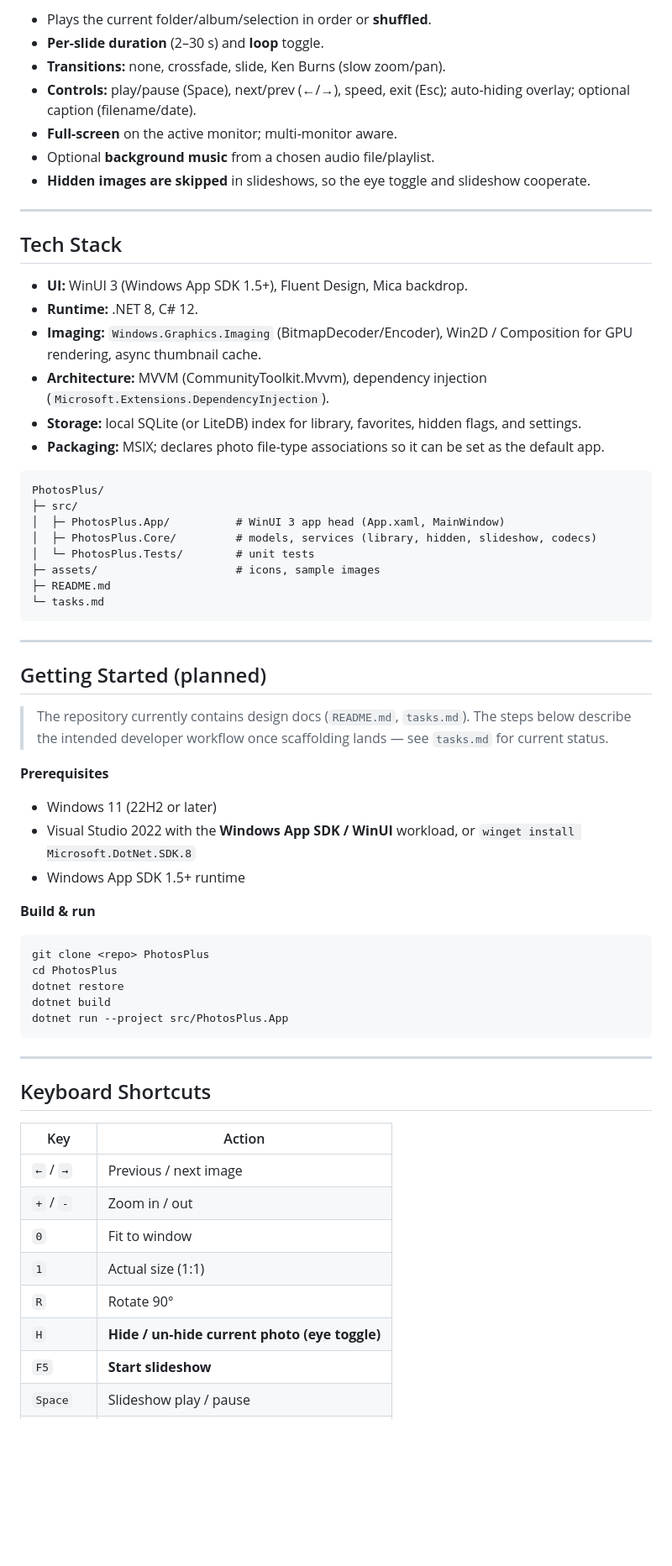
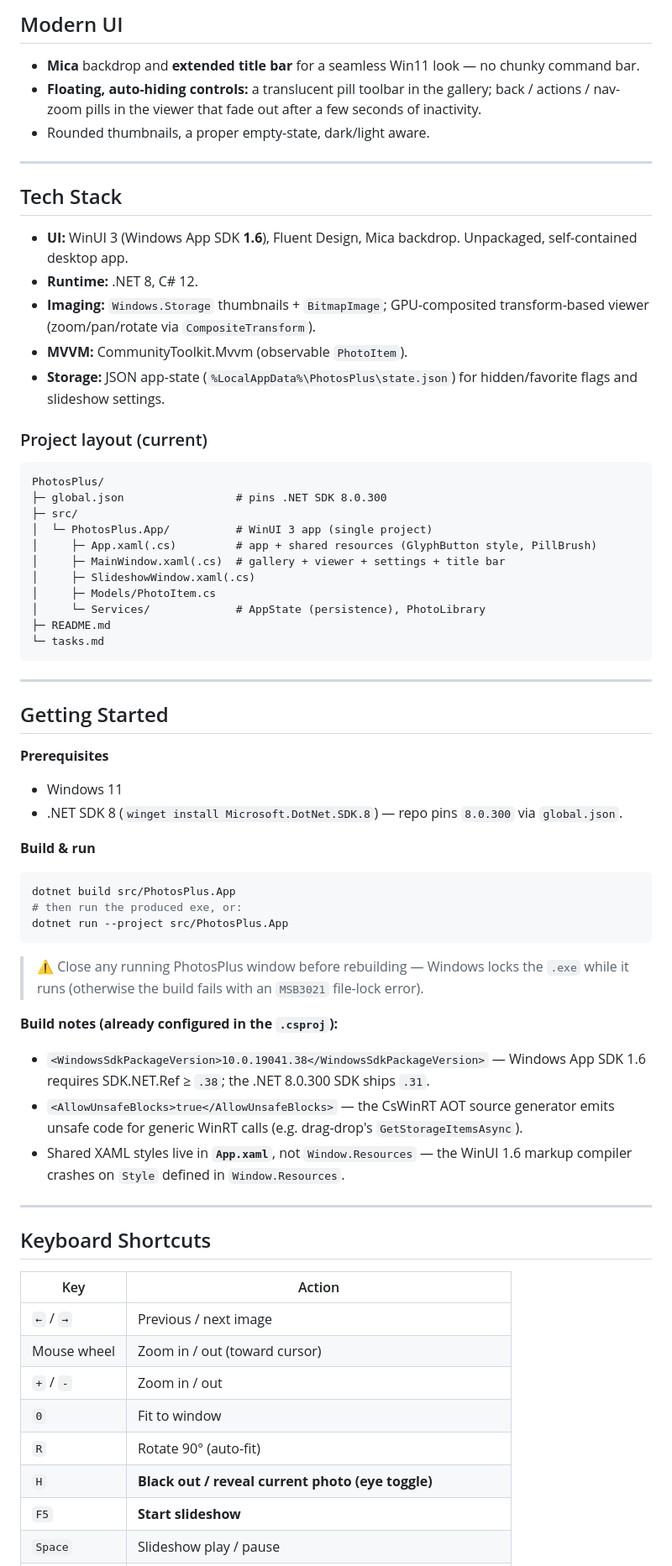
Before and after one commit to MuchDevSuchCode/Galileo, a Markdown page: README.md, the part around one of its changes. Shown at 84% size. Rendered like a GitHub page; blank space fills up the shorter version.

````diff
--- a/README.md
+++ b/README.md
@@ -53,55 +57,58 @@ Launch from the command bar (**F5**) or right-click → *Slideshow*.
 
-- Plays the current folder/album/selection in order or **shuffled**.
-- **Per-slide duration** (2–30 s) and **loop** toggle.
-- **Transitions:** none, crossfade, slide, Ken Burns (slow zoom/pan).
-- **Controls:** play/pause (Space), next/prev (←/→), speed, exit (Esc); auto-hiding overlay; optional caption (filename/date).
-- **Full-screen** on the active monitor; multi-monitor aware.
-- Optional **background music** from a chosen audio file/playlist.
-- **Hidden images are skipped** in slideshows, so the eye toggle and slideshow cooperate.
+## Modern UI
+
+- **Mica** backdrop and **extended title bar** for a seamless Win11 look — no chunky command bar.
+- **Floating, auto-hiding controls:** a translucent pill toolbar in the gallery; back / actions / nav-zoom pills in the viewer that fade out after a few seconds of inactivity.
+- Rounded thumbnails, a proper empty-state, dark/light aware.
 
 ---
 
 ## Tech Stack
 
-- **UI:** WinUI 3 (Windows App SDK 1.5+), Fluent Design, Mica backdrop.
+- **UI:** WinUI 3 (Windows App SDK **1.6**), Fluent Design, Mica backdrop. Unpackaged, self-contained desktop app.
 - **Runtime:** .NET 8, C# 12.
-- **Imaging:** `Windows.Graphics.Imaging` (BitmapDecoder/Encoder), Win2D / Composition for GPU rendering, async thumbnail cache.
-- **Architecture:** MVVM (CommunityToolkit.Mvvm), dependency injection (`Microsoft.Extensions.DependencyInjection`).
-- **Storage:** local SQLite (or LiteDB) index for library, favorites, hidden flags, and settings.
-- **Packaging:** MSIX; declares photo file-type associations so it can be set as the default app.
+- **Imaging:** `Windows.Storage` thumbnails + `BitmapImage`; GPU-composited transform-based viewer (zoom/pan/rotate via `CompositeTransform`).
+- **MVVM:** CommunityToolkit.Mvvm (observable `PhotoItem`).
+- **Storage:** JSON app-state (`%LocalAppData%\PhotosPlus\state.json`) for hidden/favorite flags and slideshow settings.
+
+### Project layout (current)
 
 ```
 PhotosPlus/
+├─ global.json                 # pins .NET SDK 8.0.300
 ├─ src/
-│  ├─ PhotosPlus.App/          # WinUI 3 app head (App.xaml, MainWindow)
-│  ├─ PhotosPlus.Core/         # models, services (library, hidden, slideshow, codecs)
-│  └─ PhotosPlus.Tests/        # unit tests
-├─ assets/                     # icons, sample images
+│  └─ PhotosPlus.App/          # WinUI 3 app (single project)
+│     ├─ App.xaml(.cs)         # app + shared resources (GlyphButton style, PillBrush)
+│     ├─ MainWindow.xaml(.cs)  # gallery + viewer + settings + title bar
+│     ├─ SlideshowWindow.xaml(.cs)
+│     ├─ Models/PhotoItem.cs
+│     └─ Services/             # AppState (persistence), PhotoLibrary
 ├─ README.md
 └─ tasks.md
 ```
 
 ---
 
-## Getting Started (planned)
-
-> The repository currently contains design docs (`README.md`, `tasks.md`). The steps below describe the intended developer workflow once scaffolding lands — see `tasks.md` for current status.
+## Getting Started
 
 **Prerequisites**
-
-- Windows 11 (22H2 or later)
-- Visual Studio 2022 with the **Windows App SDK / WinUI** workload, or `winget install Microsoft.DotNet.SDK.8`
-- Windows App SDK 1.5+ runtime
+- Windows 11
+- .NET SDK 8 (`winget install Microsoft.DotNet.SDK.8`) — repo pins `8.0.300` via `global.json`.
 
 **Build & run**
 
 ```powershell
-git clone <repo> PhotosPlus
-cd PhotosPlus
-dotnet restore
-dotnet build
+dotnet build src/PhotosPlus.App
+# then run the produced exe, or:
 dotnet run --project src/PhotosPlus.App
 ```
+
+> ⚠️ Close any running PhotosPlus window before rebuilding — Windows locks the `.exe` while it runs (otherwise the build fails with an `MSB3021` file-lock error).
+
+**Build notes (already configured in the `.csproj`):**
+- `<WindowsSdkPackageVersion>10.0.19041.38</WindowsSdkPackageVersion>` — Windows App SDK 1.6 requires SDK.NET.Ref ≥ `.38`; the .NET 8.0.300 SDK ships `.31`.
+- `<AllowUnsafeBlocks>true</AllowUnsafeBlocks>` — the CsWinRT AOT source generator emits unsafe code for generic WinRT calls (e.g. drag-drop's `GetStorageItemsAsync`).
+- Shared XAML styles live in **`App.xaml`**, not `Window.Resources` — the WinUI 1.6 markup compiler crashes on `Style` defined in `Window.Resources`.
 
 ---
 
@@ -110,10 +117,10 @@ dotnet run --project src/PhotosPlus.App
 | Key | Action |
 |-----|--------|
 | `←` / `→` | Previous / next image |
+| Mouse wheel | Zoom in / out (toward cursor) |
 | `+` / `-` | Zoom in / out |
 | `0` | Fit to window |
-| `1` | Actual size (1:1) |
-| `R` | Rotate 90° |
-| `H` | **Hide / un-hide current photo (eye toggle)** |
+| `R` | Rotate 90° (auto-fit) |
+| `H` | **Black out / reveal current photo (eye toggle)** |
 | `F5` | **Start slideshow** |
 | `Space` | Slideshow play / pause |
````
Also changed, not shown: other parts of README.md (+40 -35 lines), tasks.md (+51 -34 lines).
